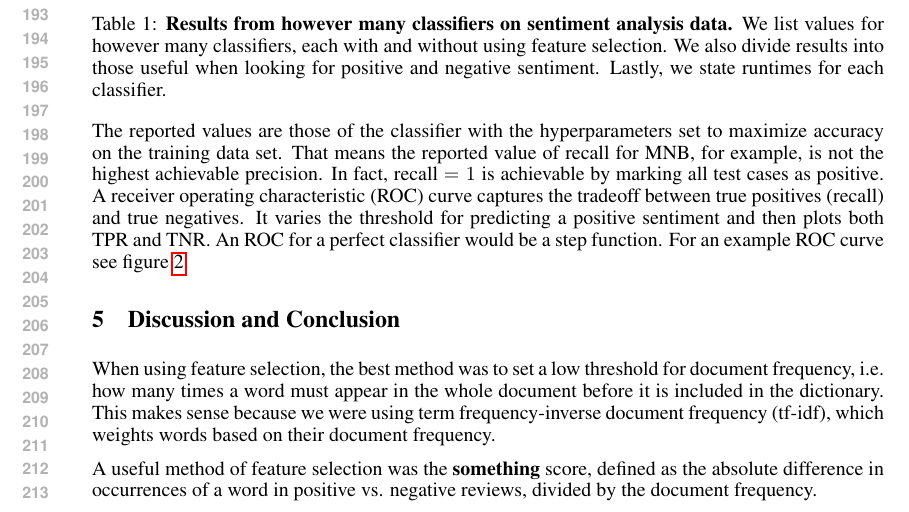
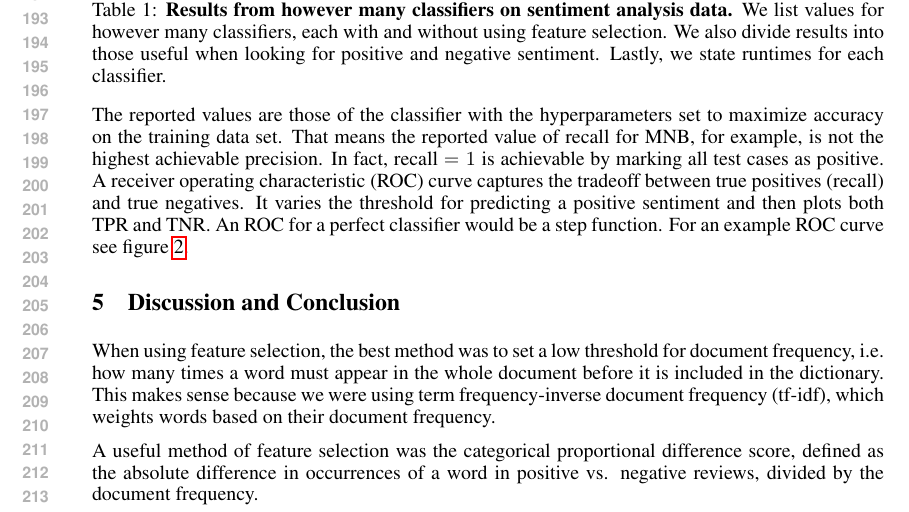
Before and after one commit to elmehi/424, a LaTeX paper (LaTeX/ML1.tex): part of page 4 of 5, cut so that both start at the same text. Compiled offline with pdfLaTeX.

Commit message:
added methods

```diff
--- a/LaTeX/ML1.tex
+++ b/LaTeX/ML1.tex
@@ -174,7 +174,7 @@
 
 	When using feature selection, the best method was to set a low threshold for document frequency, i.e. how many times a word must appear in the whole document before it is included in the dictionary. This makes sense because we were using term frequency-inverse document frequency (tf-idf), which weights words based on their document frequency.
 
-	A useful method of feature selection was the {\bf something} score, defined as the absolute difference in occurrences of a word in positive vs. negative reviews, divided by the document frequency.
+	A useful method of feature selection was the categorical proportional difference score, defined as the absolute difference in occurrences of a word in positive vs. negative reviews, divided by the document frequency.
 
 	high threshold for
 
```
Also changed, not shown: LaTeX/ML1.pdf.
